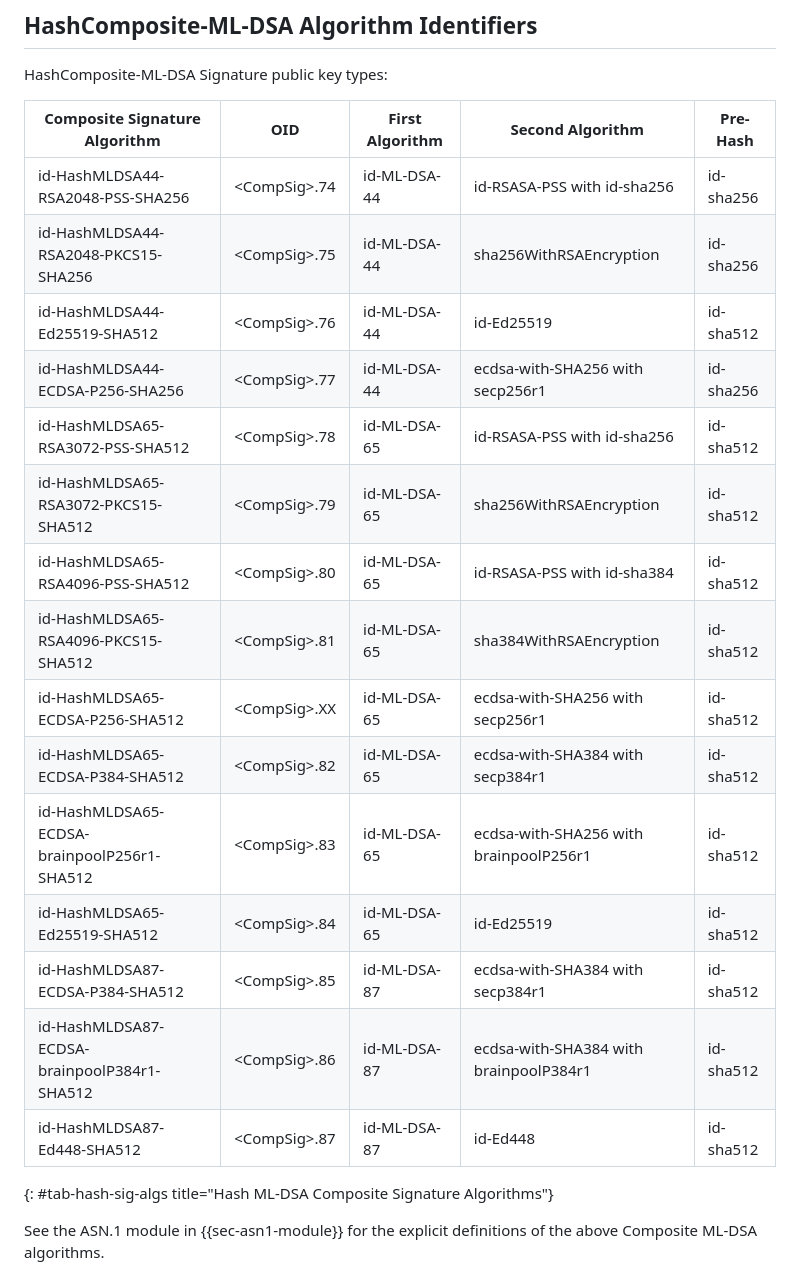
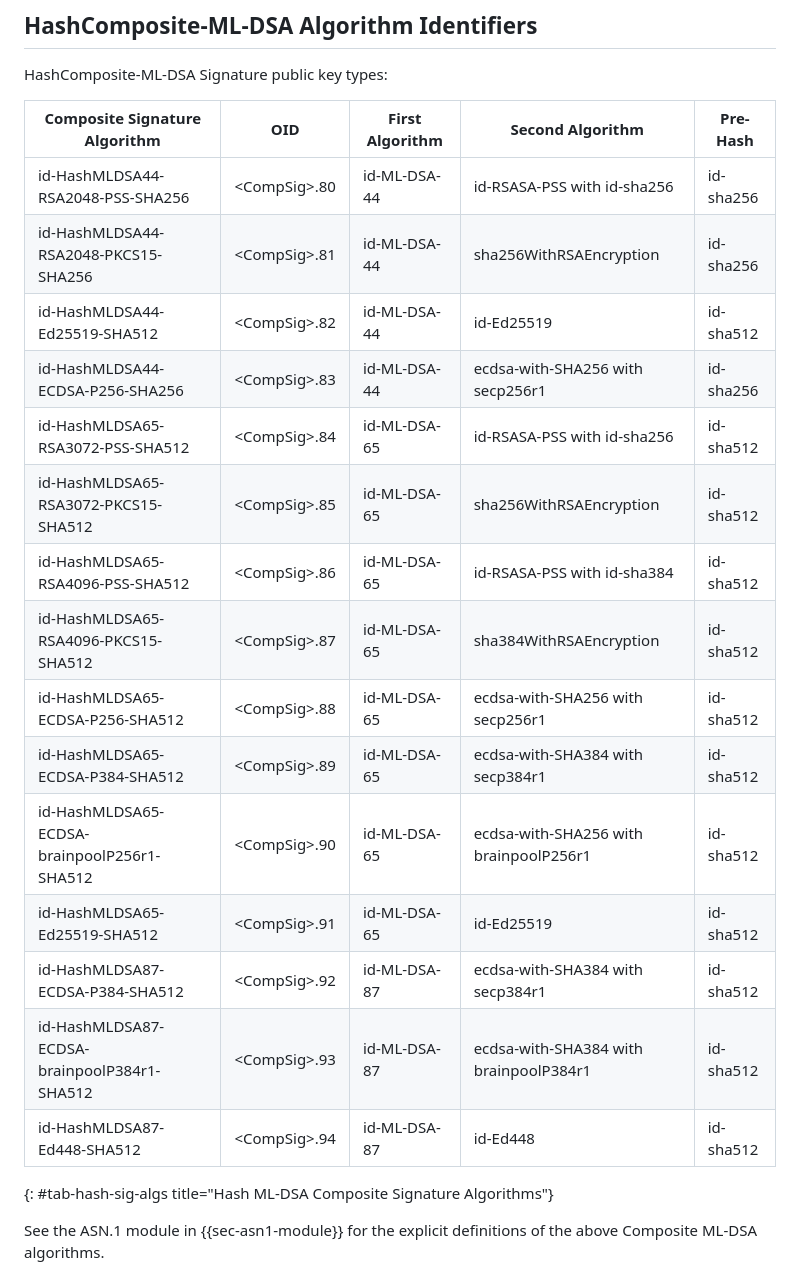
Before and after one commit to lamps-wg/draft-composite-sigs, a Markdown page: draft-ietf-lamps-pq-composite-sigs.md, the part around the change. Drawn GitHub-style.

Commit message:
Update the Composite HashML-DSA OID table

```diff
--- a/draft-ietf-lamps-pq-composite-sigs.md
+++ b/draft-ietf-lamps-pq-composite-sigs.md
@@ -1076,21 +1076,21 @@ HashComposite-ML-DSA Signature public key types:
 
 | Composite Signature Algorithm | OID | First Algorithm | Second Algorithm | Pre-Hash |
 | ----------- | ----------- | ----------- |  ----------- | ----------- |
-| id-HashMLDSA44-RSA2048-PSS-SHA256      | &lt;CompSig&gt;.74 | id-ML-DSA-44  | id-RSASA-PSS with id-sha256 | id-sha256 |
-| id-HashMLDSA44-RSA2048-PKCS15-SHA256    | &lt;CompSig&gt;.75 | id-ML-DSA-44  | sha256WithRSAEncryption | id-sha256 |
-| id-HashMLDSA44-Ed25519-SHA512             | &lt;CompSig&gt;.76 | id-ML-DSA-44  | id-Ed25519 | id-sha512 |
-| id-HashMLDSA44-ECDSA-P256-SHA256         | &lt;CompSig&gt;.77 | id-ML-DSA-44  | ecdsa-with-SHA256 with secp256r1 | id-sha256 |
-| id-HashMLDSA65-RSA3072-PSS-SHA512           | &lt;CompSig&gt;.78 | id-ML-DSA-65 | id-RSASA-PSS with id-sha256 | id-sha512 |
-| id-HashMLDSA65-RSA3072-PKCS15-SHA512        | &lt;CompSig&gt;.79  | id-ML-DSA-65 | sha256WithRSAEncryption | id-sha512 |
-| id-HashMLDSA65-RSA4096-PSS-SHA512           | &lt;CompSig&gt;.80 | id-ML-DSA-65 | id-RSASA-PSS with id-sha384 | id-sha512 |
-| id-HashMLDSA65-RSA4096-PKCS15-SHA512        | &lt;CompSig&gt;.81  | id-ML-DSA-65 | sha384WithRSAEncryption | id-sha512 |
-| id-HashMLDSA65-ECDSA-P256-SHA512            | &lt;CompSig&gt;.XX  | id-ML-DSA-65 | ecdsa-with-SHA256 with secp256r1 | id-sha512 |
-| id-HashMLDSA65-ECDSA-P384-SHA512            | &lt;CompSig&gt;.82  | id-ML-DSA-65 | ecdsa-with-SHA384 with secp384r1 | id-sha512 |
-| id-HashMLDSA65-ECDSA-brainpoolP256r1-SHA512 | &lt;CompSig&gt;.83  | id-ML-DSA-65 | ecdsa-with-SHA256 with brainpoolP256r1 | id-sha512 |
-| id-HashMLDSA65-Ed25519-SHA512              | &lt;CompSig&gt;.84  | id-ML-DSA-65 | id-Ed25519 | id-sha512 |
-| id-HashMLDSA87-ECDSA-P384-SHA512            | &lt;CompSig&gt;.85  | id-ML-DSA-87 | ecdsa-with-SHA384 with secp384r1 | id-sha512|
-| id-HashMLDSA87-ECDSA-brainpoolP384r1-SHA512 | &lt;CompSig&gt;.86 | id-ML-DSA-87 | ecdsa-with-SHA384 with brainpoolP384r1 | id-sha512 |
-| id-HashMLDSA87-Ed448-SHA512              | &lt;CompSig&gt;.87 | id-ML-DSA-87 | id-Ed448 | id-sha512 |
+| id-HashMLDSA44-RSA2048-PSS-SHA256      | &lt;CompSig&gt;.80 | id-ML-DSA-44  | id-RSASA-PSS with id-sha256 | id-sha256 |
+| id-HashMLDSA44-RSA2048-PKCS15-SHA256    | &lt;CompSig&gt;.81 | id-ML-DSA-44  | sha256WithRSAEncryption | id-sha256 |
+| id-HashMLDSA44-Ed25519-SHA512             | &lt;CompSig&gt;.82 | id-ML-DSA-44  | id-Ed25519 | id-sha512 |
+| id-HashMLDSA44-ECDSA-P256-SHA256         | &lt;CompSig&gt;.83 | id-ML-DSA-44  | ecdsa-with-SHA256 with secp256r1 | id-sha256 |
+| id-HashMLDSA65-RSA3072-PSS-SHA512           | &lt;CompSig&gt;.84 | id-ML-DSA-65 | id-RSASA-PSS with id-sha256 | id-sha512 |
+| id-HashMLDSA65-RSA3072-PKCS15-SHA512        | &lt;CompSig&gt;.85  | id-ML-DSA-65 | sha256WithRSAEncryption | id-sha512 |
+| id-HashMLDSA65-RSA4096-PSS-SHA512           | &lt;CompSig&gt;.86 | id-ML-DSA-65 | id-RSASA-PSS with id-sha384 | id-sha512 |
+| id-HashMLDSA65-RSA4096-PKCS15-SHA512        | &lt;CompSig&gt;.87  | id-ML-DSA-65 | sha384WithRSAEncryption | id-sha512 |
+| id-HashMLDSA65-ECDSA-P256-SHA512            | &lt;CompSig&gt;.88  | id-ML-DSA-65 | ecdsa-with-SHA256 with secp256r1 | id-sha512 |
+| id-HashMLDSA65-ECDSA-P384-SHA512            | &lt;CompSig&gt;.89  | id-ML-DSA-65 | ecdsa-with-SHA384 with secp384r1 | id-sha512 |
+| id-HashMLDSA65-ECDSA-brainpoolP256r1-SHA512 | &lt;CompSig&gt;.90  | id-ML-DSA-65 | ecdsa-with-SHA256 with brainpoolP256r1 | id-sha512 |
+| id-HashMLDSA65-Ed25519-SHA512              | &lt;CompSig&gt;.91  | id-ML-DSA-65 | id-Ed25519 | id-sha512 |
+| id-HashMLDSA87-ECDSA-P384-SHA512            | &lt;CompSig&gt;.92  | id-ML-DSA-87 | ecdsa-with-SHA384 with secp384r1 | id-sha512|
+| id-HashMLDSA87-ECDSA-brainpoolP384r1-SHA512 | &lt;CompSig&gt;.93 | id-ML-DSA-87 | ecdsa-with-SHA384 with brainpoolP384r1 | id-sha512 |
+| id-HashMLDSA87-Ed448-SHA512              | &lt;CompSig&gt;.94 | id-ML-DSA-87 | id-Ed448 | id-sha512 |
 {: #tab-hash-sig-algs title="Hash ML-DSA Composite Signature Algorithms"}
 
 
```
